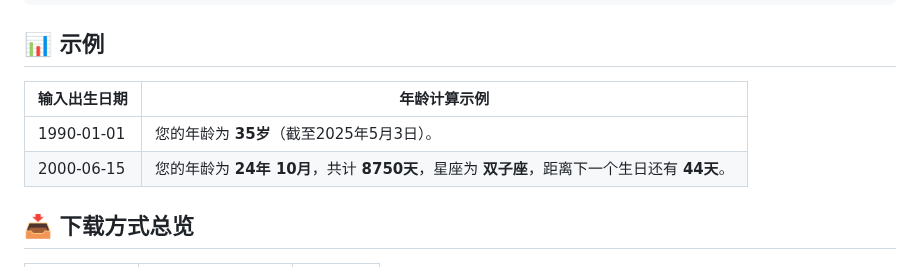
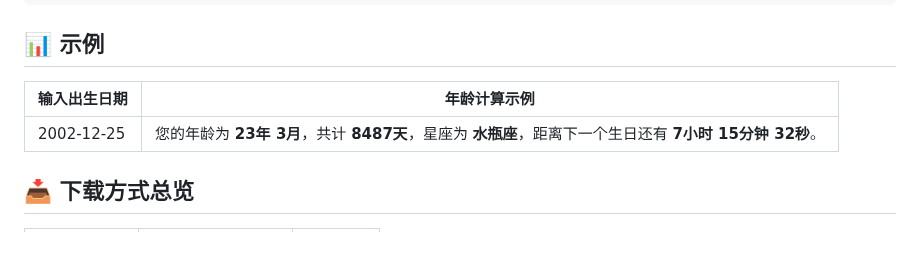
Before and after one commit to Re-ljk/age-calculator, a Markdown page: README.md, the part around one of its changes. GitHub-like rendering.

```diff
--- a/README.md
+++ b/README.md
@@ -97,10 +98,10 @@ project/
 
 ## 📊 示例
 
-| 输入出生日期     | 年龄计算示例                                                        |
-| ---------- | ------------------------------------------------------------- |
-| 1990-01-01 | 您的年龄为 **35岁**（截至2025年5月3日）。                                     |
-| 2000-06-15 | 您的年龄为 **24年 10月**，共计 **8750天**，星座为 **双子座**，距离下一个生日还有 **44天**。 |
+| 输入出生日期     | 年龄计算示例                                                                |
+| ---------- | --------------------------------------------------------------------- |
+| 2002-12-25 | 您的年龄为 **23年 3月**，共计 **8487天**，星座为 **水瓶座**，距离下一个生日还有 **7小时 15分钟 32秒**。 |
+
 
 
 
```
Also changed, not shown: other parts of README.md (+2 -1 lines).
